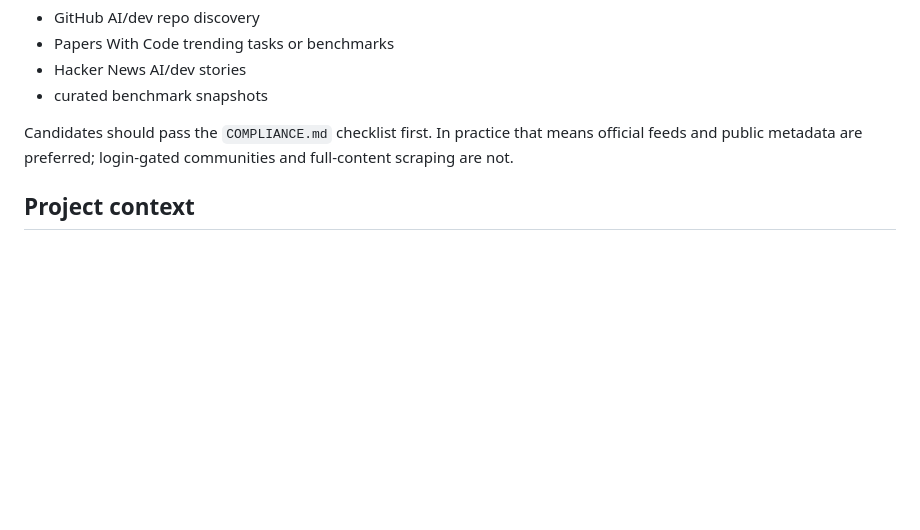
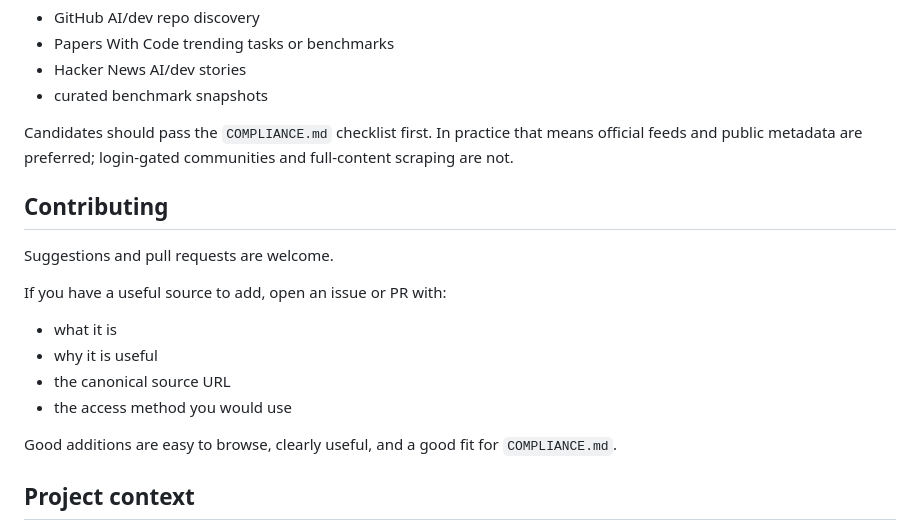
Before and after one commit to Jonohobs/ai-hot-source, a Markdown page: README.md, the part around the change. GitHub-like rendering; blank space fills up the shorter version.

Commit message:
Add contributor invitation to README

```diff
--- a/README.md
+++ b/README.md
@@ -95,6 +95,19 @@ Top-level files:
 
 Candidates should pass the `COMPLIANCE.md` checklist first. In practice that means official feeds and public metadata are preferred; login-gated communities and full-content scraping are not.
 
+## Contributing
+
+Suggestions and pull requests are welcome.
+
+If you have a useful source to add, open an issue or PR with:
+
+- what it is
+- why it is useful
+- the canonical source URL
+- the access method you would use
+
+Good additions are easy to browse, clearly useful, and a good fit for `COMPLIANCE.md`.
+
 ## Project context
 
 This project is independent and unofficial. It is meant to be useful to open source builders without implying endorsement or ownership by any upstream project or maintainer.
```
